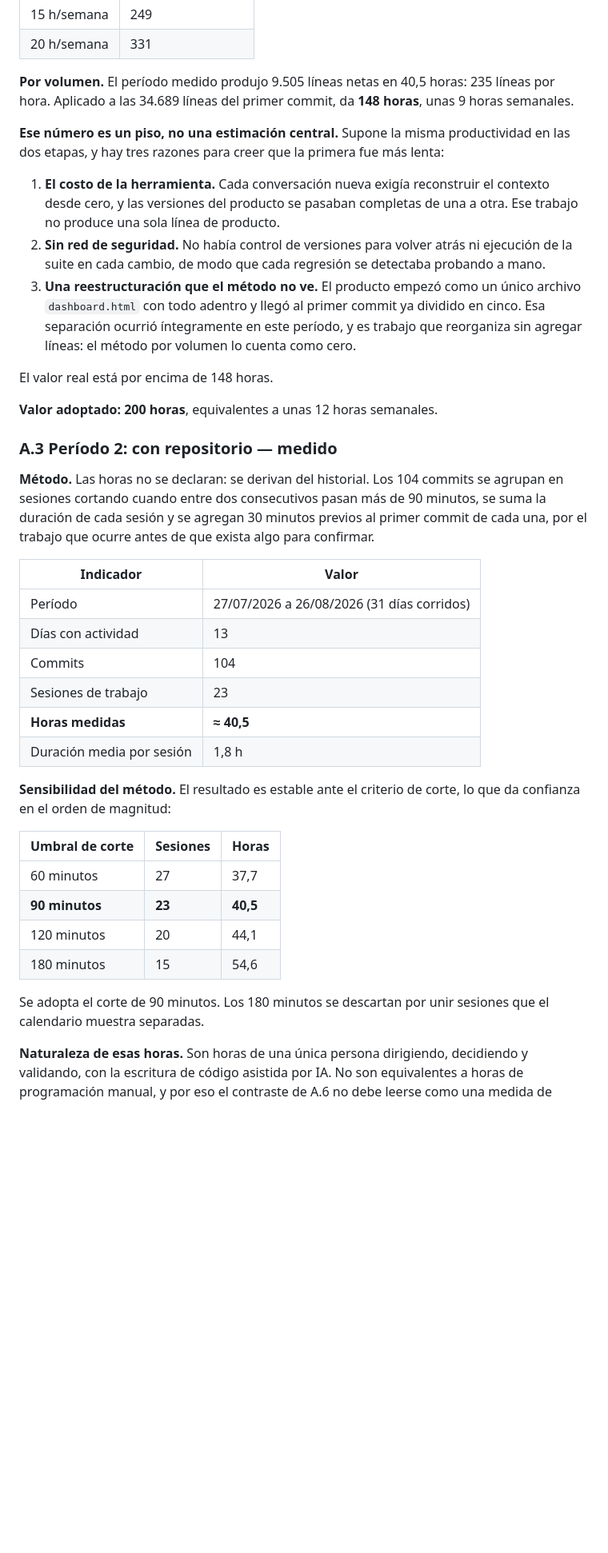
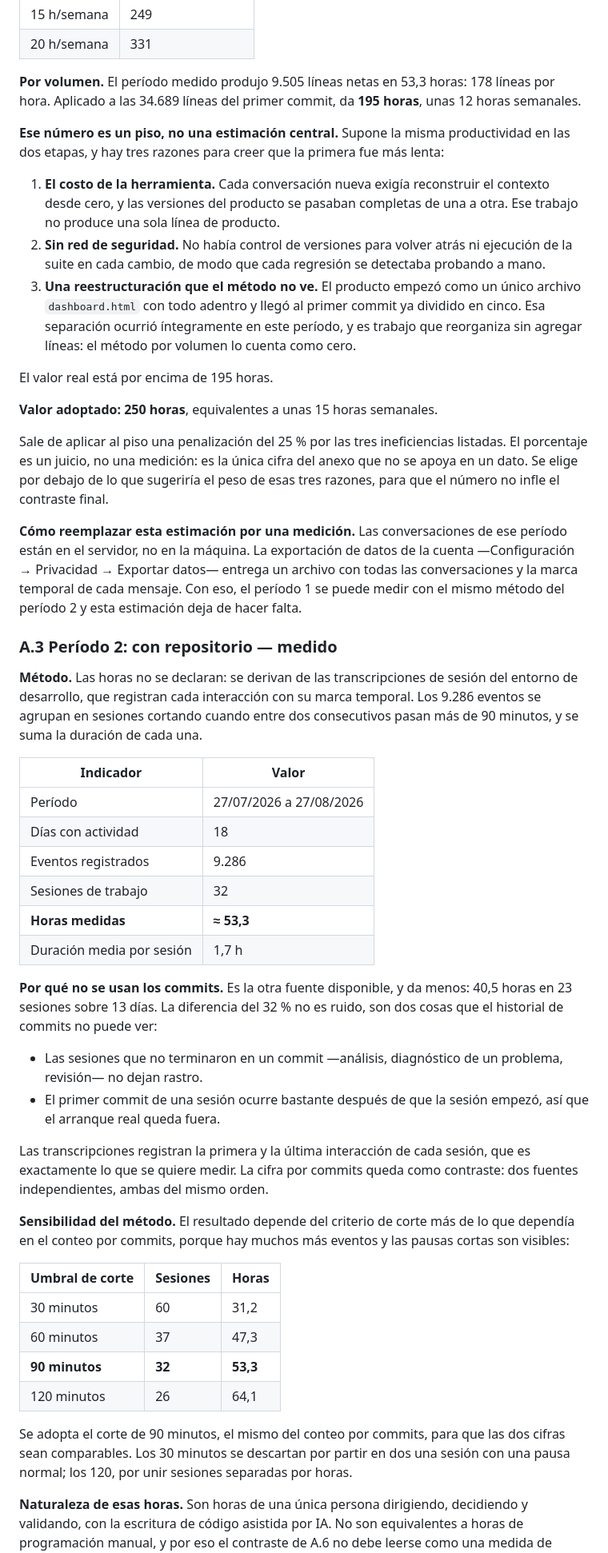
Before and after one commit to dev-jalm/anamnesis, a Markdown page: docs/especificacion-funcional.md, the part around one of its changes. Shown at 80% size. Rendered like a GitHub page; blank space fills up the shorter version.

Commit message:
Medir el periodo 2 sobre las transcripciones en vez de los commits
Las transcripciones de sesion del entorno registran CADA interaccion con su
marca temporal: 9.286 eventos fechados contra 104 commits. Es la fuente
correcta para medir horas y estaba disponible desde el principio.

Da 53,3 h en 32 sesiones sobre 18 dias, contra 40,5 h en 23 sesiones sobre 13
dias que daban los commits. La diferencia del 32% no es ruido, son dos cosas
que el historial de commits no puede ver: las sesiones que no terminaron en
commit —analisis, diagnostico, revision— y el arranque real de cada sesion, que
ocurre bastante antes del primer commit. La cifra por commits queda en el
documento como contraste: dos fuentes independientes, ambas del mismo orden.

SE BUSCO TAMBIEN EL PERIODO 1 Y NO ESTA. El log de la aplicacion de escritorio
arranca el 20/08, no llega a abril. Las conversaciones de ese periodo estan en
el servidor. Queda documentado como obtenerlas —la exportacion de datos de la
cuenta trae cada conversacion con la marca temporal de cada mensaje— para poder
reemplazar la estimacion por una medicion con el mismo metodo.

EL PISO DEL PERIODO 1 SE RECALCULA con el ritmo nuevo: 178 lineas/hora en vez
de 235, asi que las 34.689 lineas del primer commit dan 195 h y no 148. Con eso
el valor adoptado de 200 quedaba a un 2% del piso, incoherente con haber
argumentado que ese periodo fue estructuralmente mas lento. Pasa a 250 h,
aplicando una penalizacion del 25% que se declara como lo que es: el unico
numero del anexo que no se apoya en un dato, elegido por debajo de lo que
sugeririan las tres ineficiencias para no inflar el contraste.

Total 303 h y relacion 1 a 7. Se corrigen las dos advertencias que citaban las
cifras viejas.

Co-Authored-By: Claude Opus 5 <noreply@anthropic.com>

```diff
--- a/docs/especificacion-funcional.md
+++ b/docs/especificacion-funcional.md
@@ -1009,7 +1009,7 @@ No hay medición posible: las conversaciones no dejan registro de sesiones. Se a
 | 15 h/semana | 249 |
 | 20 h/semana | 331 |
 
-**Por volumen.** El período medido produjo 9.505 líneas netas en 40,5 horas: 235 líneas por hora. Aplicado a las 34.689 líneas del primer commit, da **148 horas**, unas 9 horas semanales.
+**Por volumen.** El período medido produjo 9.505 líneas netas en 53,3 horas: 178 líneas por hora. Aplicado a las 34.689 líneas del primer commit, da **195 horas**, unas 12 horas semanales.
 
 **Ese número es un piso, no una estimación central.** Supone la misma productividad en las dos etapas, y hay tres razones para creer que la primera fue más lenta:
 
@@ -1017,33 +1017,44 @@ No hay medición posible: las conversaciones no dejan registro de sesiones. Se a
 2. **Sin red de seguridad.** No había control de versiones para volver atrás ni ejecución de la suite en cada cambio, de modo que cada regresión se detectaba probando a mano.
 3. **Una reestructuración que el método no ve.** El producto empezó como un único archivo `dashboard.html` con todo adentro y llegó al primer commit ya dividido en cinco. Esa separación ocurrió íntegramente en este período, y es trabajo que reorganiza sin agregar líneas: el método por volumen lo cuenta como cero.
 
-El valor real está por encima de 148 horas.
+El valor real está por encima de 195 horas.
 
-**Valor adoptado: 200 horas**, equivalentes a unas 12 horas semanales.
+**Valor adoptado: 250 horas**, equivalentes a unas 15 horas semanales.
+
+Sale de aplicar al piso una penalización del 25 % por las tres ineficiencias listadas. El porcentaje es un juicio, no una medición: es la única cifra del anexo que no se apoya en un dato. Se elige por debajo de lo que sugeriría el peso de esas tres razones, para que el número no infle el contraste final.
+
+**Cómo reemplazar esta estimación por una medición.** Las conversaciones de ese período están en el servidor, no en la máquina. La exportación de datos de la cuenta —Configuración → Privacidad → Exportar datos— entrega un archivo con todas las conversaciones y la marca temporal de cada mensaje. Con eso, el período 1 se puede medir con el mismo método del período 2 y esta estimación deja de hacer falta.
 
 ### A.3 Período 2: con repositorio — medido
 
-**Método.** Las horas no se declaran: se derivan del historial. Los 104 commits se agrupan en sesiones cortando cuando entre dos consecutivos pasan más de 90 minutos, se suma la duración de cada sesión y se agregan 30 minutos previos al primer commit de cada una, por el trabajo que ocurre antes de que exista algo para confirmar.
+**Método.** Las horas no se declaran: se derivan de las transcripciones de sesión del entorno de desarrollo, que registran cada interacción con su marca temporal. Los 9.286 eventos se agrupan en sesiones cortando cuando entre dos consecutivos pasan más de 90 minutos, y se suma la duración de cada una.
 
 | Indicador | Valor |
 |---|---|
-| Período | 27/07/2026 a 26/08/2026 (31 días corridos) |
-| Días con actividad | 13 |
-| Commits | 104 |
-| Sesiones de trabajo | 23 |
-| **Horas medidas** | **≈ 40,5** |
-| Duración media por sesión | 1,8 h |
+| Período | 27/07/2026 a 27/08/2026 |
+| Días con actividad | 18 |
+| Eventos registrados | 9.286 |
+| Sesiones de trabajo | 32 |
+| **Horas medidas** | **≈ 53,3** |
+| Duración media por sesión | 1,7 h |
 
-**Sensibilidad del método.** El resultado es estable ante el criterio de corte, lo que da confianza en el orden de magnitud:
+**Por qué no se usan los commits.** Es la otra fuente disponible, y da menos: 40,5 horas en 23 sesiones sobre 13 días. La diferencia del 32 % no es ruido, son dos cosas que el historial de commits no puede ver:
+
+- Las sesiones que no terminaron en un commit —análisis, diagnóstico de un problema, revisión— no dejan rastro.
+- El primer commit de una sesión ocurre bastante después de que la sesión empezó, así que el arranque real queda fuera.
+
+Las transcripciones registran la primera y la última interacción de cada sesión, que es exactamente lo que se quiere medir. La cifra por commits queda como contraste: dos fuentes independientes, ambas del mismo orden.
+
+**Sensibilidad del método.** El resultado depende del criterio de corte más de lo que dependía en el conteo por commits, porque hay muchos más eventos y las pausas cortas son visibles:
 
 | Umbral de corte | Sesiones | Horas |
 |---|---|---|
-| 60 minutos | 27 | 37,7 |
-| **90 minutos** | **23** | **40,5** |
-| 120 minutos | 20 | 44,1 |
-| 180 minutos | 15 | 54,6 |
+| 30 minutos | 60 | 31,2 |
+| 60 minutos | 37 | 47,3 |
+| **90 minutos** | **32** | **53,3** |
+| 120 minutos | 26 | 64,1 |
 
-Se adopta el corte de 90 minutos. Los 180 minutos se descartan por unir sesiones que el calendario muestra separadas.
+Se adopta el corte de 90 minutos, el mismo del conteo por commits, para que las dos cifras sean comparables. Los 30 minutos se descartan por partir en dos una sesión con una pausa normal; los 120, por unir sesiones separadas por horas.
 
 **Naturaleza de esas horas.** Son horas de una única persona dirigiendo, decidiendo y validando, con la escritura de código asistida por IA. No son equivalentes a horas de programación manual, y por eso el contraste de A.6 no debe leerse como una medida de productividad individual.
 
```
Also changed, not shown: other parts of docs/especificacion-funcional.md (+10 -10 lines).
